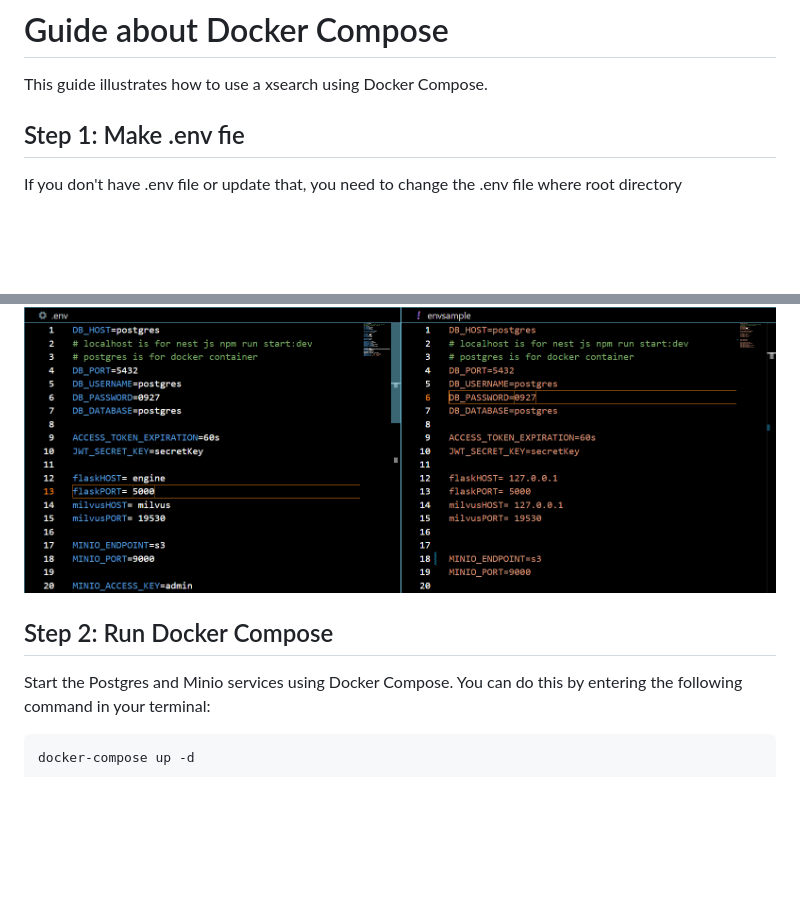
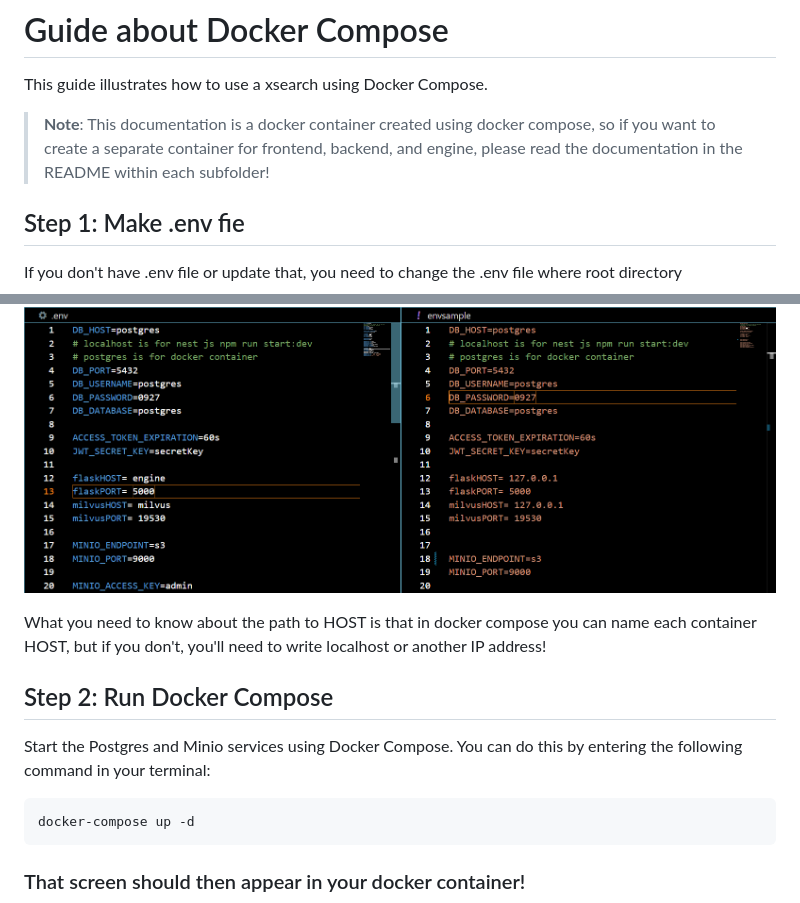
Before and after one commit to korone00/xsearch, a Markdown page: README.md, 2 parts joined by grey strips. Rendered like a GitHub page; blank space fills up the shorter version.

````diff
--- a/README.md
+++ b/README.md
@@ -1,6 +1,8 @@
 # Guide about Docker Compose
 
 This guide illustrates how to use a xsearch using Docker Compose.
+
+> **Note**: This documentation is a docker container created using docker compose, so if you want to create a separate container for frontend, backend, and engine, please read the documentation in the README within each subfolder!
 
 ## Step 1: Make .env fie
 If you don't have .env file or update that, you need to change the .env file where root directory
@@ -8,6 +10,8 @@ If you don't have .env file or update that, you need to change the .env file whe
 <p align="center">
  <img src = "./readmeimgs/dotenv.png">
 </p>
+
+What you need to know about the path to HOST is that in docker compose you can name each container HOST, but if you don't, you'll need to write localhost or another IP address!
 
 ## Step 2: Run Docker Compose
 
@@ -17,4 +21,5 @@ Start the Postgres and Minio services using Docker Compose. You can do this by e
 docker-compose up -d
 ```
 
+### That screen should then appear in your docker container!
 
````
Also changed, not shown: other parts of README.md (+36 -2 lines), readmeimgs/container.png (deleted), readmeimgs/docker container.png (added), readmeimgs/frontend screen.png (added), readmeimgs/make sure access policy is private.png (added), readmeimgs/make two bucket.png (added), readmeimgs/minio access key.png (added), 4 other files.
